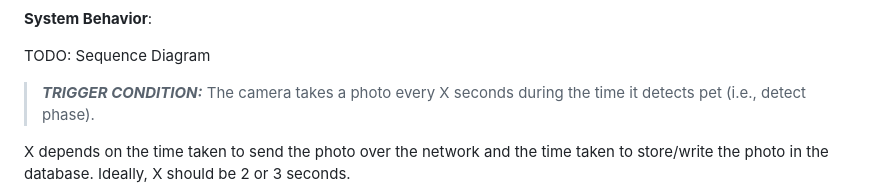
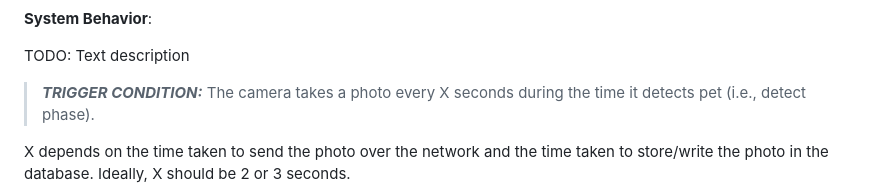
Before and after one commit to ccfrauasgr2/pet-detection, a Markdown page: docs/Group_2_SS23_ProjectReport.md, the part around one of its changes. Rendered like a GitHub page.

```diff
--- a/docs/Group_2_SS23_ProjectReport.md
+++ b/docs/Group_2_SS23_ProjectReport.md
@@ -82,7 +76,7 @@ flowchart TD
 
 **System Behavior**:
 
-TODO: Sequence Diagram
+TODO: Text description
 > **_TRIGGER CONDITION:_**
 > The camera takes a photo every X seconds during the time it detects pet (i.e., detect phase).
 
```
Also changed, not shown: other parts of docs/Group_2_SS23_ProjectReport.md (+18 -24 lines).
